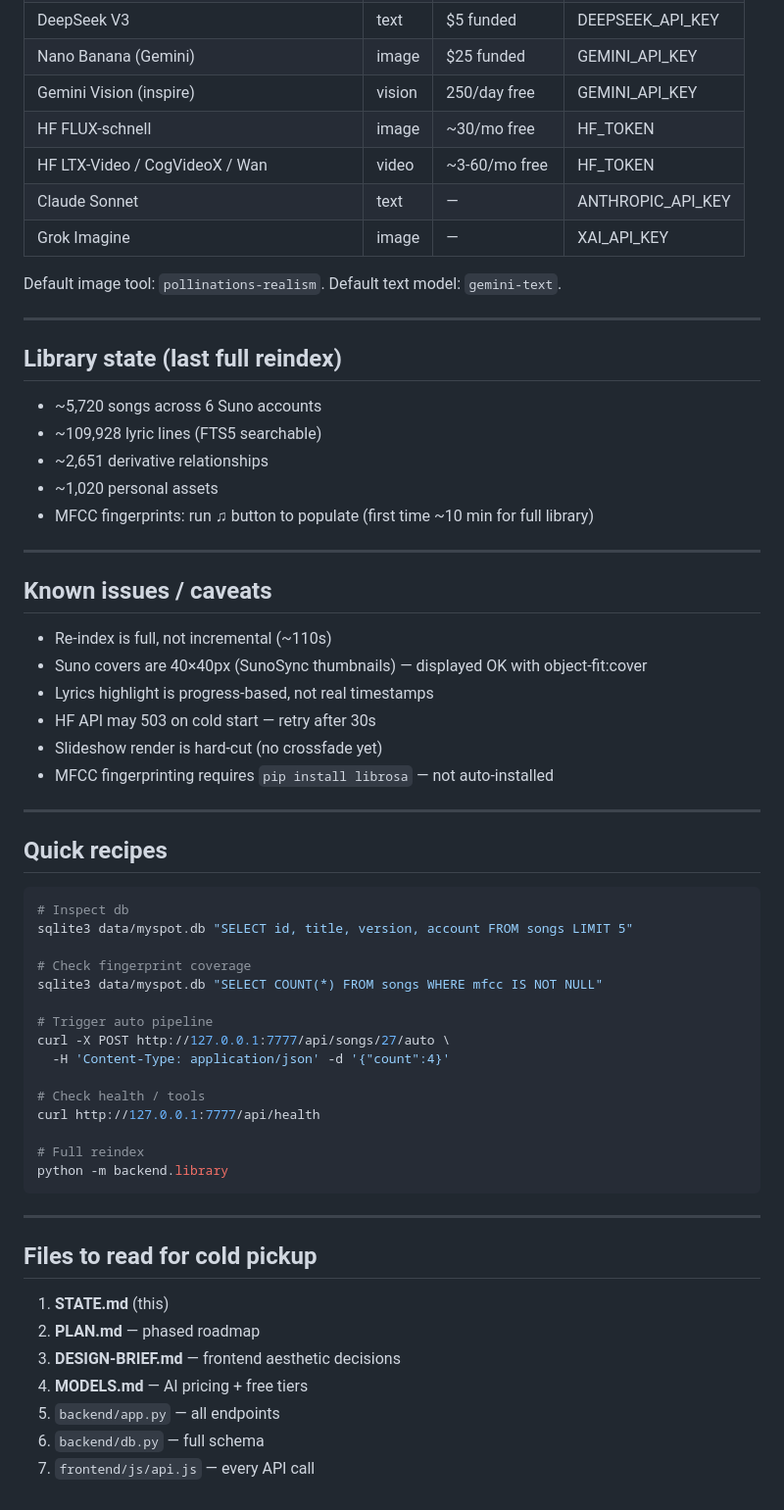
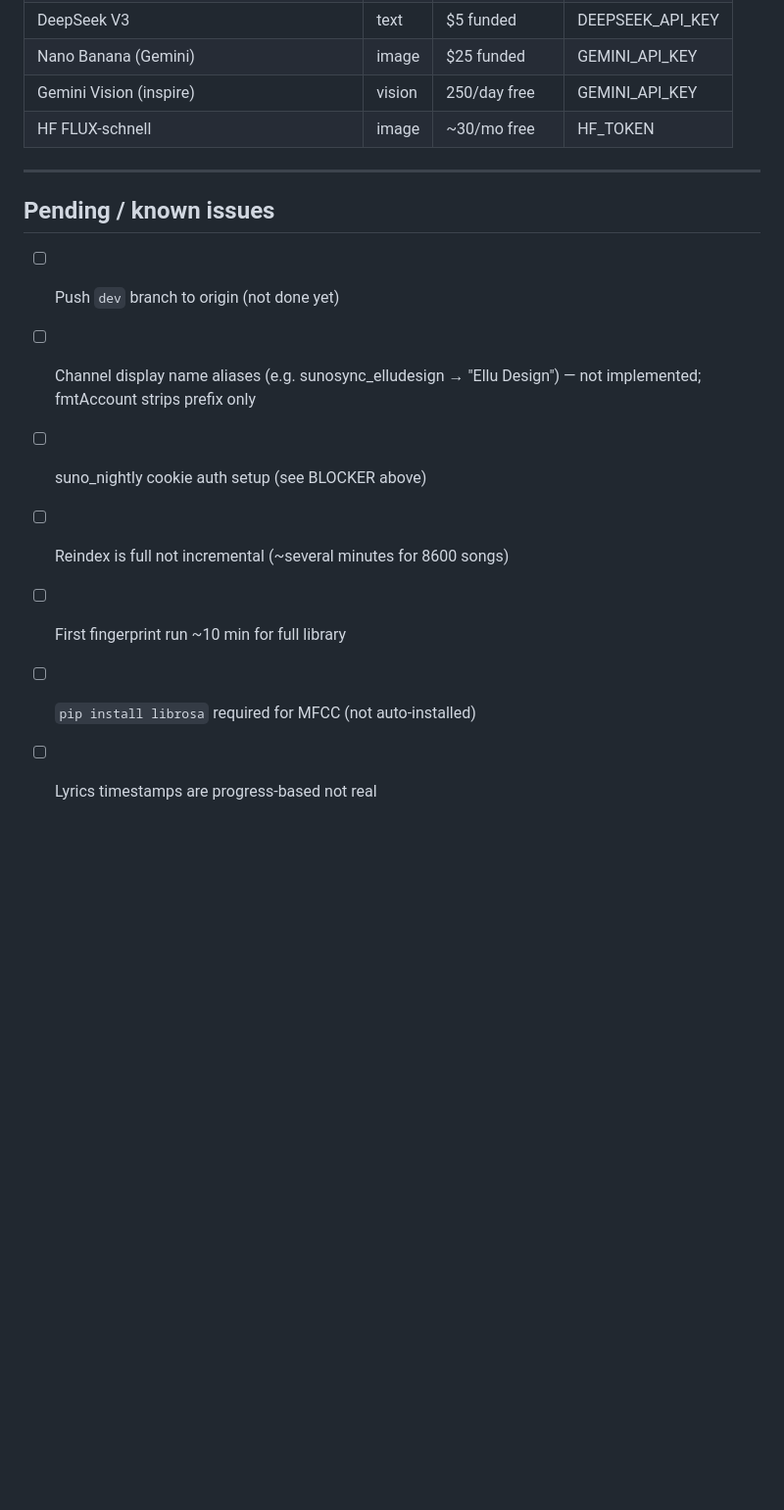
Before and after one commit to lucyellu/myspot, a Markdown page: STATE.md, the part around one of its changes. Shown at 98% size. GitHub-like rendering; blank space fills up the shorter version.

````diff
--- a/STATE.md
+++ b/STATE.md
@@ -147,63 +150,15 @@ POST /api/extension/import-image
 | Nano Banana (Gemini) | image | $25 funded | GEMINI_API_KEY |
 | Gemini Vision (inspire) | vision | 250/day free | GEMINI_API_KEY |
 | HF FLUX-schnell | image | ~30/mo free | HF_TOKEN |
-| HF LTX-Video / CogVideoX / Wan | video | ~3-60/mo free | HF_TOKEN |
-| Claude Sonnet | text | — | ANTHROPIC_API_KEY |
-| Grok Imagine | image | — | XAI_API_KEY |
-
-Default image tool: `pollinations-realism`. Default text model: `gemini-text`.
 
 ---
 
-## Library state (last full reindex)
+## Pending / known issues
 
-- ~5,720 songs across 6 Suno accounts
-- ~109,928 lyric lines (FTS5 searchable)
-- ~2,651 derivative relationships
-- ~1,020 personal assets
-- MFCC fingerprints: run ♫ button to populate (first time ~10 min for full library)
-
----
-
-## Known issues / caveats
-
-- Re-index is full, not incremental (~110s)
-- Suno covers are 40×40px (SunoSync thumbnails) — displayed OK with object-fit:cover
-- Lyrics highlight is progress-based, not real timestamps
-- HF API may 503 on cold start — retry after 30s
-- Slideshow render is hard-cut (no crossfade yet)
-- MFCC fingerprinting requires `pip install librosa` — not auto-installed
-
----
-
-## Quick recipes
-
-```bash
-# Inspect db
-sqlite3 data/myspot.db "SELECT id, title, version, account FROM songs LIMIT 5"
-
-# Check fingerprint coverage
-sqlite3 data/myspot.db "SELECT COUNT(*) FROM songs WHERE mfcc IS NOT NULL"
-
-# Trigger auto pipeline
-curl -X POST http://127.0.0.1:7777/api/songs/27/auto \
-  -H 'Content-Type: application/json' -d '{"count":4}'
-
-# Check health / tools
-curl http://127.0.0.1:7777/api/health
-
-# Full reindex
-python -m backend.library
-```
-
----
-
-## Files to read for cold pickup
-
-1. **STATE.md** (this)
-2. **PLAN.md** — phased roadmap
-3. **DESIGN-BRIEF.md** — frontend aesthetic decisions
-4. **MODELS.md** — AI pricing + free tiers
-5. `backend/app.py` — all endpoints
-6. `backend/db.py` — full schema
-7. `frontend/js/api.js` — every API call
+- [ ] Push `dev` branch to origin (not done yet)
+- [ ] Channel display name aliases (e.g. sunosync_elludesign → "Ellu Design") — not implemented; fmtAccount strips prefix only
+- [ ] suno_nightly cookie auth setup (see BLOCKER above)
+- [ ] Reindex is full not incremental (~several minutes for 8600 songs)
+- [ ] First fingerprint run ~10 min for full library
+- [ ] `pip install librosa` required for MFCC (not auto-installed)
+- [ ] Lyrics timestamps are progress-based not real
````
Also changed, not shown: other parts of STATE.md (+94 -91 lines).
